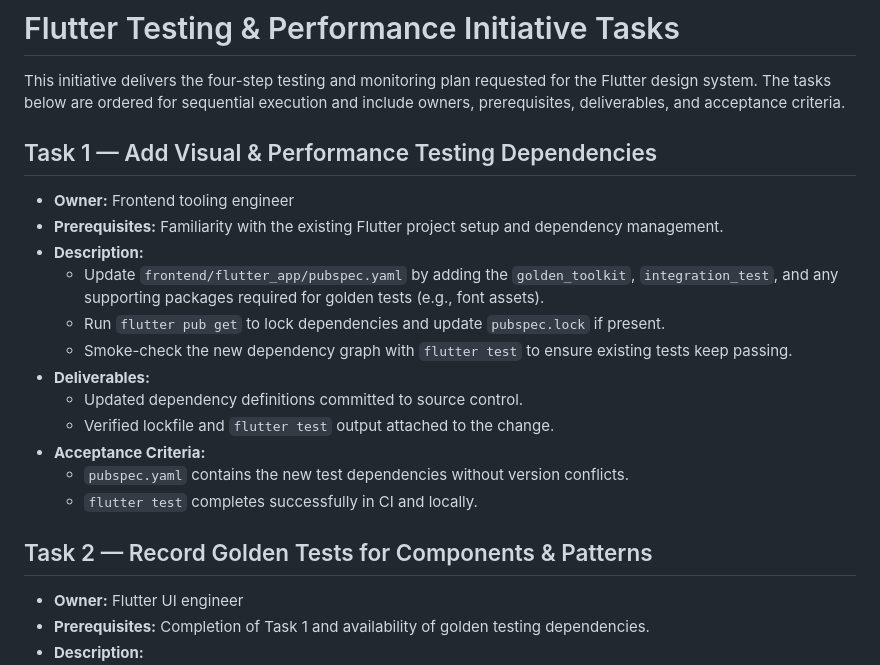
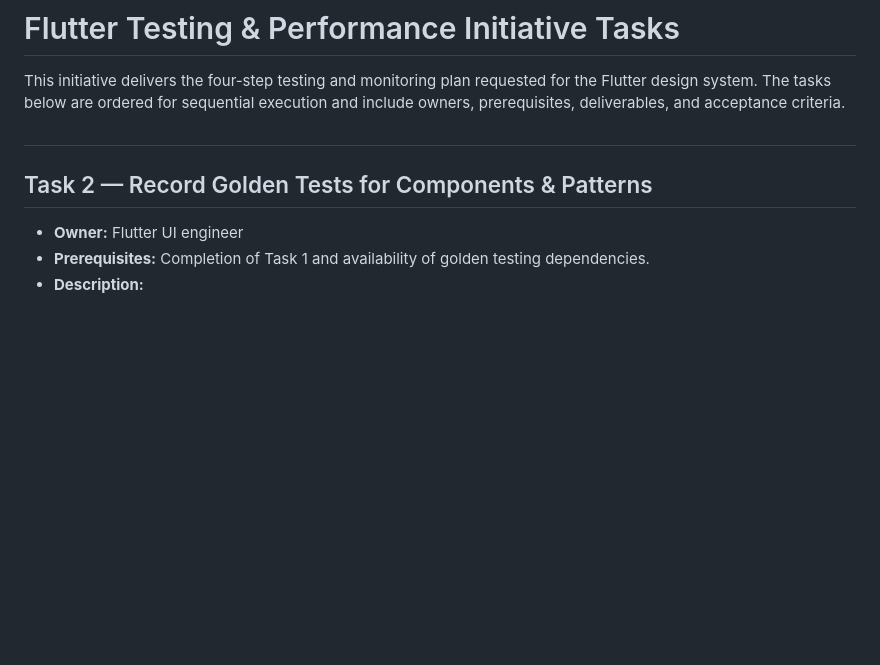
Before and after one commit to mehran-shabani/Apatie-codex, a Markdown page: docs/tasks/flutter_testing_initiative.md, the part around the change. Rendered like a GitHub page; blank space fills up the shorter version.

```diff
--- a/docs/tasks/flutter_testing_initiative.md
+++ b/docs/tasks/flutter_testing_initiative.md
@@ -2,19 +2,7 @@
 
 This initiative delivers the four-step testing and monitoring plan requested for the Flutter design system. The tasks below are ordered for sequential execution and include owners, prerequisites, deliverables, and acceptance criteria.
 
-## Task 1 — Add Visual & Performance Testing Dependencies
-- **Owner:** Frontend tooling engineer
-- **Prerequisites:** Familiarity with the existing Flutter project setup and dependency management.
-- **Description:**
-  - Update `frontend/flutter_app/pubspec.yaml` by adding the `golden_toolkit`, `integration_test`, and any supporting packages required for golden tests (e.g., font assets).
-  - Run `flutter pub get` to lock dependencies and update `pubspec.lock` if present.
-  - Smoke-check the new dependency graph with `flutter test` to ensure existing tests keep passing.
-- **Deliverables:**
-  - Updated dependency definitions committed to source control.
-  - Verified lockfile and `flutter test` output attached to the change.
-- **Acceptance Criteria:**
-  - `pubspec.yaml` contains the new test dependencies without version conflicts.
-  - `flutter test` completes successfully in CI and locally.
+##
 
 ## Task 2 — Record Golden Tests for Components & Patterns
 - **Owner:** Flutter UI engineer
```
